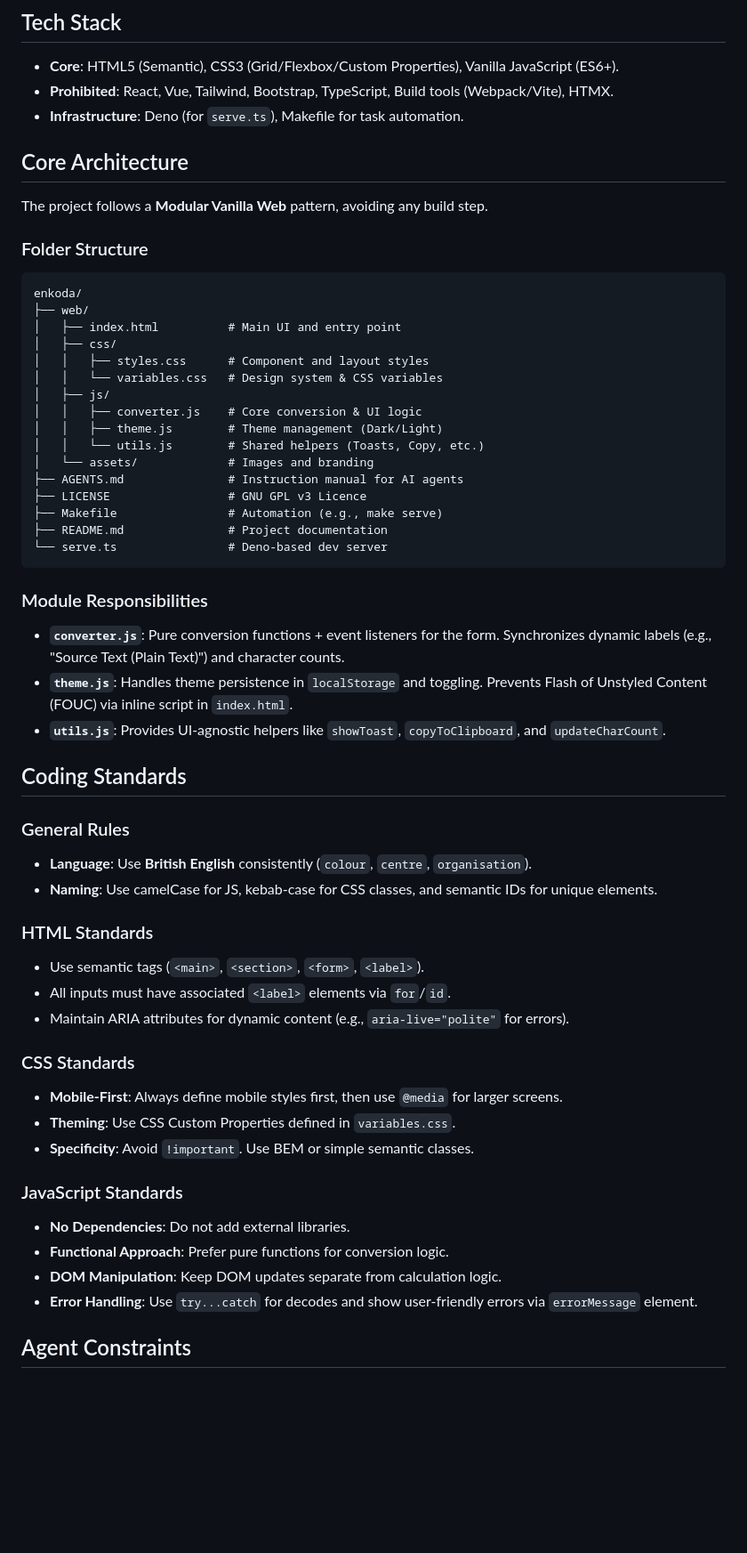
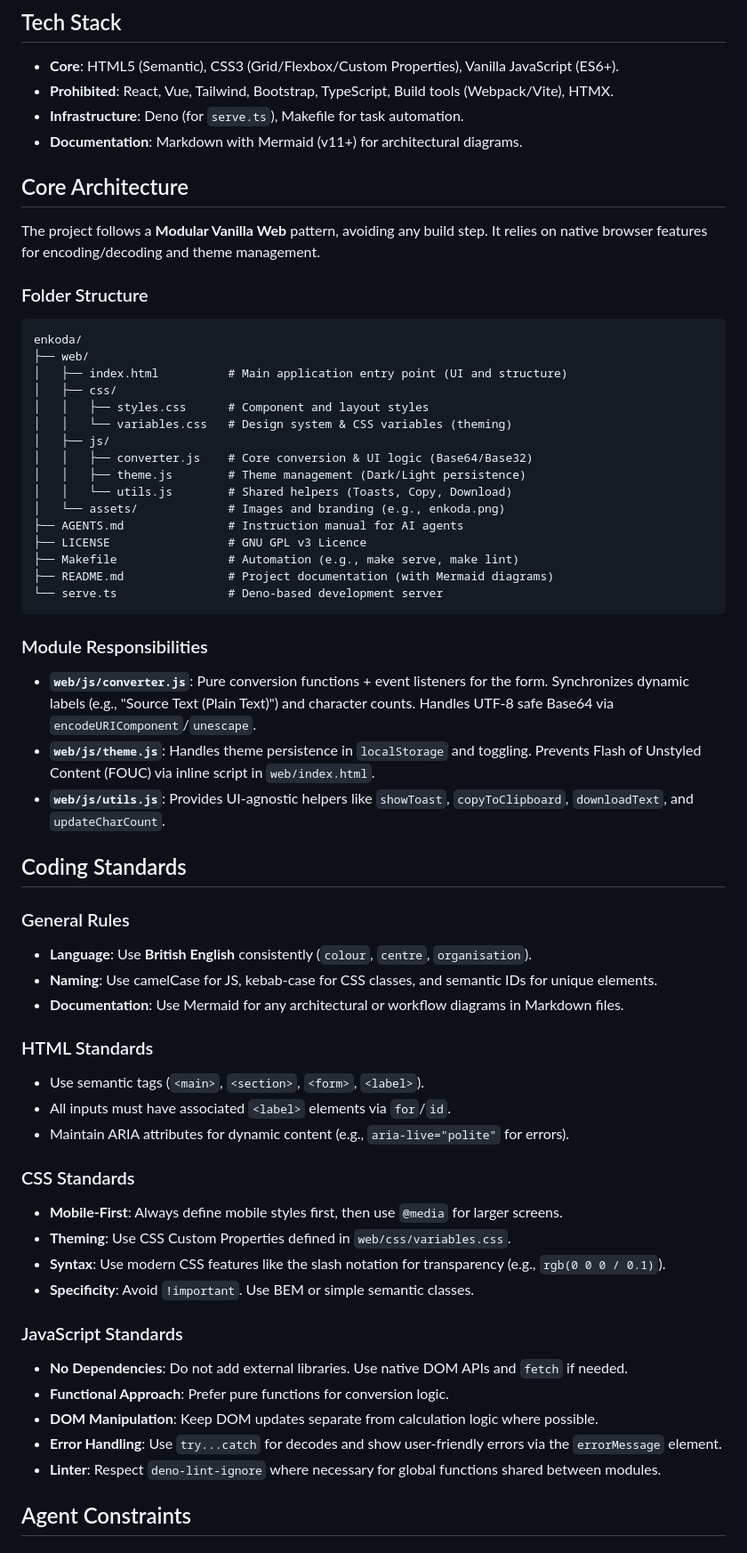
Before and after one commit to hebra/enkoda, a Markdown page: AGENTS.md, the part around one of its changes. Shown at 89% size. GitHub-like rendering; blank space fills up the shorter version.

````diff
--- a/AGENTS.md
+++ b/AGENTS.md
@@ -7,40 +7,42 @@ enkoda is a lightweight, static web utility for encoding and decoding text in Ba
 - **Core**: HTML5 (Semantic), CSS3 (Grid/Flexbox/Custom Properties), Vanilla JavaScript (ES6+).
 - **Prohibited**: React, Vue, Tailwind, Bootstrap, TypeScript, Build tools (Webpack/Vite), HTMX.
 - **Infrastructure**: Deno (for `serve.ts`), Makefile for task automation.
+- **Documentation**: Markdown with Mermaid (v11+) for architectural diagrams.
 
 ## Core Architecture
-The project follows a **Modular Vanilla Web** pattern, avoiding any build step.
+The project follows a **Modular Vanilla Web** pattern, avoiding any build step. It relies on native browser features for encoding/decoding and theme management.
 
 ### Folder Structure
 ```
 enkoda/
 ├── web/
-│   ├── index.html          # Main UI and entry point
+│   ├── index.html          # Main application entry point (UI and structure)
 │   ├── css/
 │   │   ├── styles.css      # Component and layout styles
-│   │   └── variables.css   # Design system & CSS variables
+│   │   └── variables.css   # Design system & CSS variables (theming)
 │   ├── js/
-│   │   ├── converter.js    # Core conversion & UI logic
-│   │   ├── theme.js        # Theme management (Dark/Light)
-│   │   └── utils.js        # Shared helpers (Toasts, Copy, etc.)
-│   └── assets/             # Images and branding
+│   │   ├── converter.js    # Core conversion & UI logic (Base64/Base32)
+│   │   ├── theme.js        # Theme management (Dark/Light persistence)
+│   │   └── utils.js        # Shared helpers (Toasts, Copy, Download)
+│   └── assets/             # Images and branding (e.g., enkoda.png)
 ├── AGENTS.md               # Instruction manual for AI agents
 ├── LICENSE                 # GNU GPL v3 Licence
-├── Makefile                # Automation (e.g., make serve)
-├── README.md               # Project documentation
-└── serve.ts                # Deno-based dev server
+├── Makefile                # Automation (e.g., make serve, make lint)
+├── README.md               # Project documentation (with Mermaid diagrams)
+└── serve.ts                # Deno-based development server
 ```
 
 ### Module Responsibilities
-- **`converter.js`**: Pure conversion functions + event listeners for the form. Synchronizes dynamic labels (e.g., "Source Text (Plain Text)") and character counts.
-- **`theme.js`**: Handles theme persistence in `localStorage` and toggling. Prevents Flash of Unstyled Content (FOUC) via inline script in `index.html`.
-- **`utils.js`**: Provides UI-agnostic helpers like `showToast`, `copyToClipboard`, and `updateCharCount`.
+- **`web/js/converter.js`**: Pure conversion functions + event listeners for the form. Synchronizes dynamic labels (e.g., "Source Text (Plain Text)") and character counts. Handles UTF-8 safe Base64 via `encodeURIComponent`/`unescape`.
+- **`web/js/theme.js`**: Handles theme persistence in `localStorage` and toggling. Prevents Flash of Unstyled Content (FOUC) via inline script in `web/index.html`.
+- **`web/js/utils.js`**: Provides UI-agnostic helpers like `showToast`, `copyToClipboard`, `downloadText`, and `updateCharCount`.
 
 ## Coding Standards
 
 ### General Rules
 - **Language**: Use **British English** consistently (`colour`, `centre`, `organisation`).
 - **Naming**: Use camelCase for JS, kebab-case for CSS classes, and semantic IDs for unique elements.
+- **Documentation**: Use Mermaid for any architectural or workflow diagrams in Markdown files.
 
 ### HTML Standards
 - Use semantic tags (`<main>`, `<section>`, `<form>`, `<label>`).
@@ -49,14 +51,16 @@ enkoda/
 
 ### CSS Standards
 - **Mobile-First**: Always define mobile styles first, then use `@media` for larger screens.
-- **Theming**: Use CSS Custom Properties defined in `variables.css`.
+- **Theming**: Use CSS Custom Properties defined in `web/css/variables.css`.
+- **Syntax**: Use modern CSS features like the slash notation for transparency (e.g., `rgb(0 0 0 / 0.1)`).
 - **Specificity**: Avoid `!important`. Use BEM or simple semantic classes.
 
 ### JavaScript Standards
-- **No Dependencies**: Do not add external libraries.
+- **No Dependencies**: Do not add external libraries. Use native DOM APIs and `fetch` if needed.
 - **Functional Approach**: Prefer pure functions for conversion logic.
-- **DOM Manipulation**: Keep DOM updates separate from calculation logic.
-- **Error Handling**: Use `try...catch` for decodes and show user-friendly errors via `errorMessage` element.
+- **DOM Manipulation**: Keep DOM updates separate from calculation logic where possible.
+- **Error Handling**: Use `try...catch` for decodes and show user-friendly errors via the `errorMessage` element.
+- **Linter**: Respect `deno-lint-ignore` where necessary for global functions shared between modules.
 
 ## Agent Constraints
 
````
Also changed, not shown: other parts of AGENTS.md (+23 -1 lines), README.md (+66 -3 lines).
